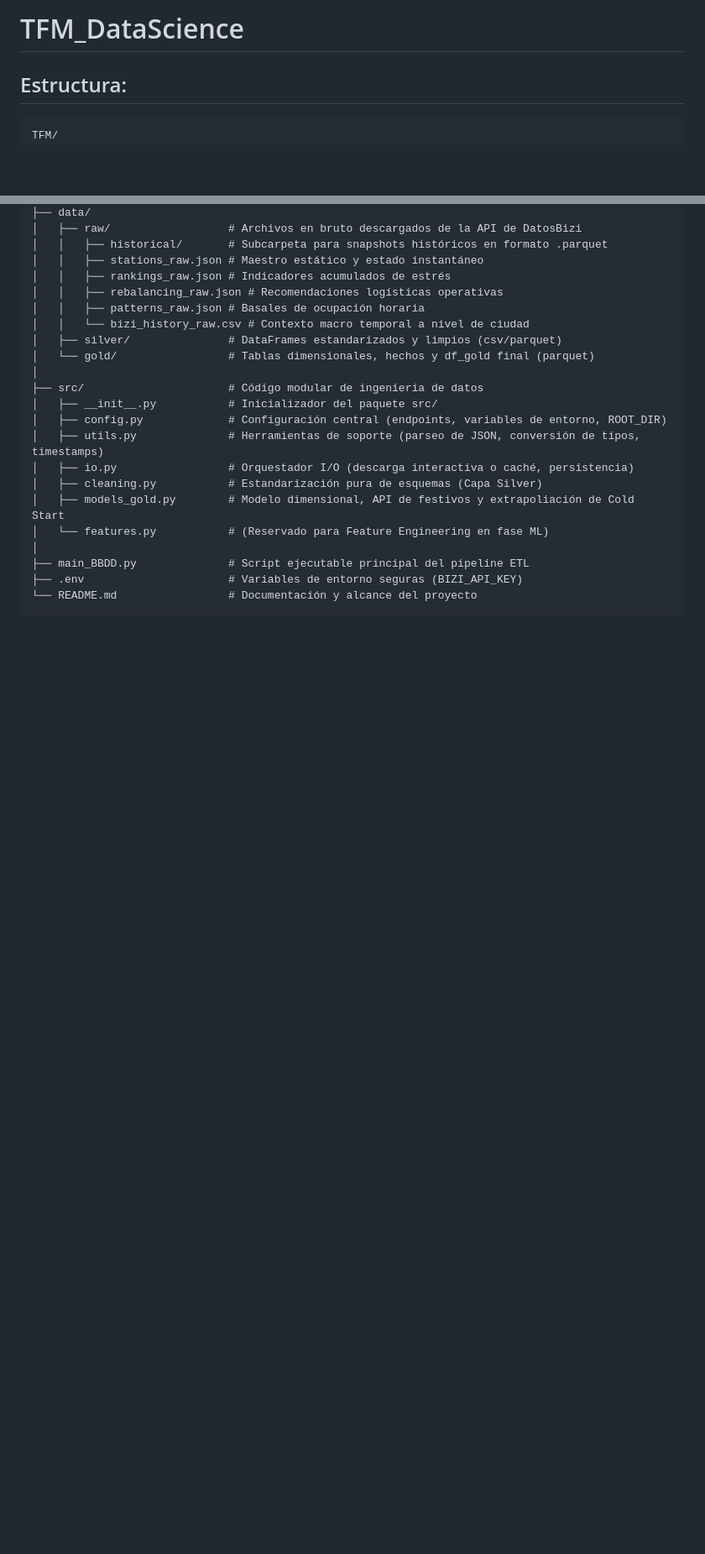
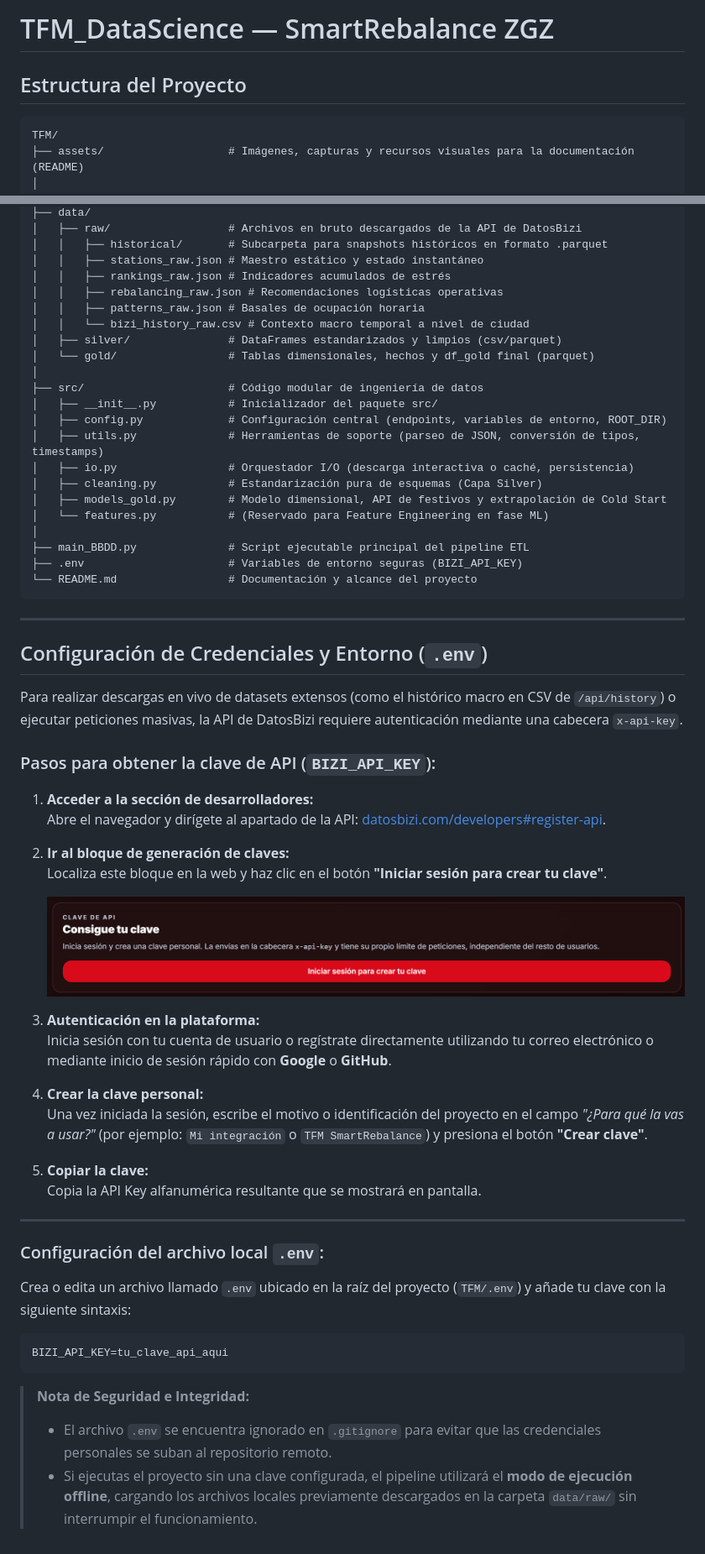
Before and after one commit to PabloMR-84/TFM_DataScience, a Markdown page: README.md, 2 parts joined by grey strips. Shown at 84% size. GitHub-like rendering; pictures changed too: assets/get_api_key.png (added); blank space fills up the shorter version.

Commit message:
refactor: aplicar correcciones de la entrega 2 (Silver, Gold y README)

````diff
--- a/README.md
+++ b/README.md
@@ -1,10 +1,11 @@
-# TFM_DataScience
+# TFM_DataScience — SmartRebalance ZGZ
 
-
-## Estructura:
+## Estructura del Proyecto
 
 ```text
 TFM/
+├── assets/                   # Imágenes, capturas y recursos visuales para la documentación (README)
+│
 ├── data/
 │   ├── raw/                  # Archivos en bruto descargados de la API de DatosBizi
 │   │   ├── historical/       # Subcarpeta para snapshots históricos en formato .parquet
@@ -22,10 +23,49 @@ TFM/
 │   ├── utils.py              # Herramientas de soporte (parseo de JSON, conversión de tipos, timestamps)
 │   ├── io.py                 # Orquestador I/O (descarga interactiva o caché, persistencia)
 │   ├── cleaning.py           # Estandarización pura de esquemas (Capa Silver)
-│   ├── models_gold.py        # Modelo dimensional, API de festivos y extrapoliación de Cold Start
+│   ├── models_gold.py        # Modelo dimensional, API de festivos y extrapolación de Cold Start
 │   └── features.py           # (Reservado para Feature Engineering en fase ML)
 │
 ├── main_BBDD.py              # Script ejecutable principal del pipeline ETL
 ├── .env                      # Variables de entorno seguras (BIZI_API_KEY)
 └── README.md                 # Documentación y alcance del proyecto
 ```
+
+---
+
+## Configuración de Credenciales y Entorno (`.env`)
+
+Para realizar descargas en vivo de datasets extensos (como el histórico macro en CSV de `/api/history`) o ejecutar peticiones masivas, la API de DatosBizi requiere autenticación mediante una cabecera `x-api-key`.
+
+### Pasos para obtener la clave de API (`BIZI_API_KEY`):
+
+1. **Acceder a la sección de desarrolladores:**
+   Abre el navegador y dirígete al apartado de la API: [datosbizi.com/developers#register-api](https://datosbizi.com/developers#register-api).
+
+2. **Ir al bloque de generación de claves:**
+   Localiza este bloque en la web y haz clic en el botón **"Iniciar sesión para crear tu clave"**.
+
+   ![Consigue tu clave de API](assets/get_api_key.png)
+
+3. **Autenticación en la plataforma:**
+   Inicia sesión con tu cuenta de usuario o regístrate directamente utilizando tu correo electrónico o mediante inicio de sesión rápido con **Google** o **GitHub**.
+
+4. **Crear la clave personal:**
+   Una vez iniciada la sesión, escribe el motivo o identificación del proyecto en el campo *"¿Para qué la vas a usar?"* (por ejemplo: `Mi integración` o `TFM SmartRebalance`) y presiona el botón **"Crear clave"**.
+
+5. **Copiar la clave:**
+   Copia la API Key alfanumérica resultante que se mostrará en pantalla.
+
+---
+
+### Configuración del archivo local `.env`:
+
+Crea o edita un archivo llamado `.env` ubicado en la raíz del proyecto (`TFM/.env`) y añade tu clave con la siguiente sintaxis:
+
+```env
+BIZI_API_KEY=tu_clave_api_aqui
+```
+
+> **Nota de Seguridad e Integridad:**
+> * El archivo `.env` se encuentra ignorado en `.gitignore` para evitar que las credenciales personales se suban al repositorio remoto.
+> * Si ejecutas el proyecto sin una clave configurada, el pipeline utilizará el **modo de ejecución offline**, cargando los archivos locales previamente descargados en la carpeta `data/raw/` sin interrumpir el funcionamiento.
````
Also changed, not shown: 4 other files.
